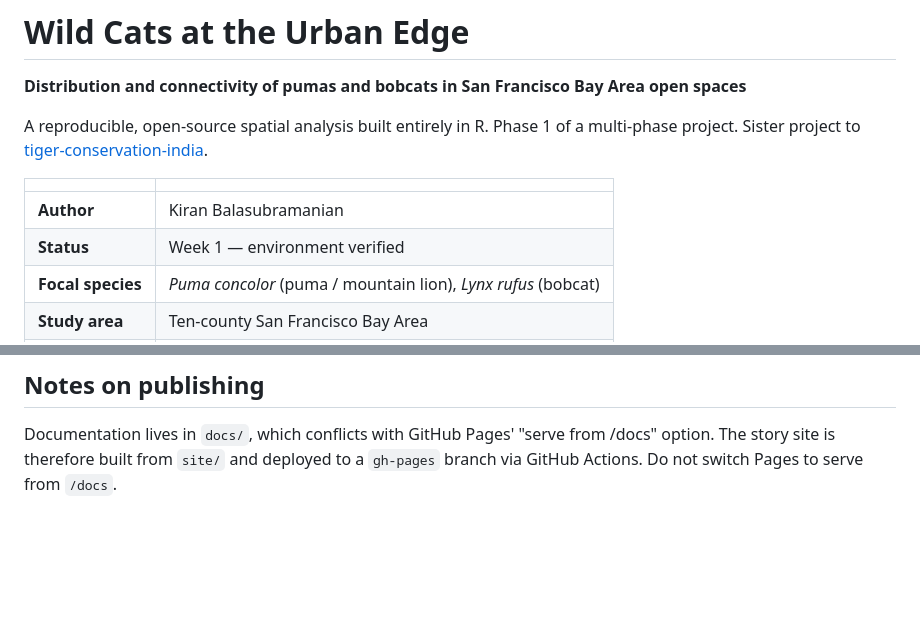
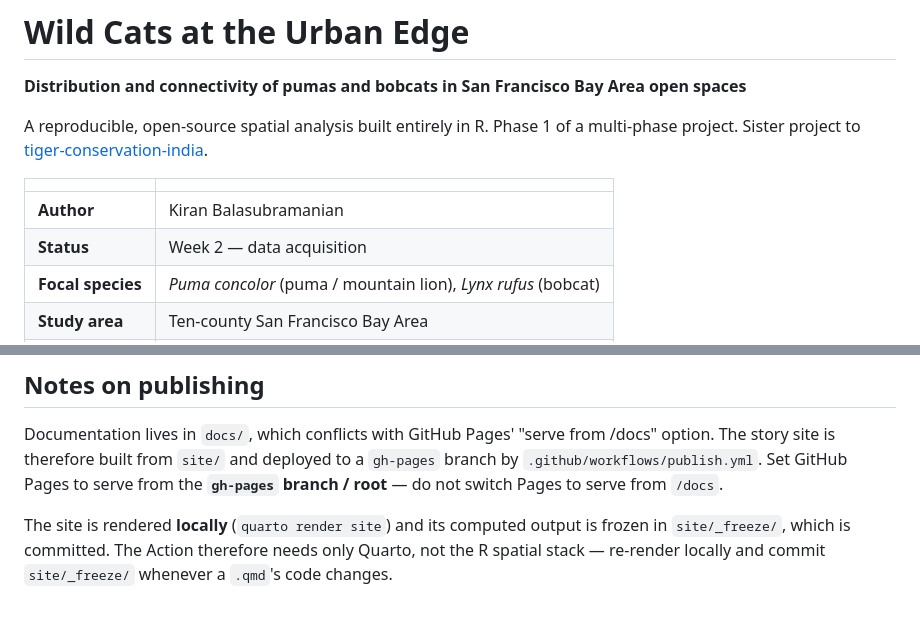
Before and after one commit to K-bsub/bay-area-wildcats, a Markdown page: README.md, 2 parts joined by grey strips. Rendered like a GitHub page; blank space fills up the shorter version.

```diff
--- a/README.md
+++ b/README.md
@@ -9,7 +9,7 @@ Phase 1 of a multi-phase project. Sister project to
 | | |
 |---|---|
 | **Author** | Kiran Balasubramanian |
-| **Status** | Week 1 — environment verified |
+| **Status** | Week 2 — data acquisition |
 | **Focal species** | *Puma concolor* (puma / mountain lion), *Lynx rufus* (bobcat) |
 | **Study area** | Ten-county San Francisco Bay Area |
 | **Analysis CRS** | EPSG:3310 — NAD83 / California Albers |
@@ -106,4 +106,10 @@ source("scripts/02_prepare_boundaries.R")
 
 Documentation lives in `docs/`, which conflicts with GitHub Pages' "serve from
 /docs" option. The story site is therefore built from `site/` and deployed to a
-`gh-pages` branch via GitHub Actions. Do not switch Pages to serve from `/docs`.
+`gh-pages` branch by `.github/workflows/publish.yml`. Set GitHub Pages to serve
+from the **`gh-pages` branch / root** — do not switch Pages to serve from `/docs`.
+
+The site is rendered **locally** (`quarto render site`) and its computed output
+is frozen in `site/_freeze/`, which is committed. The Action therefore needs only
+Quarto, not the R spatial stack — re-render locally and commit `site/_freeze/`
+whenever a `.qmd`'s code changes.
```
Also changed, not shown: docs/project-plan.md (+53 -5 lines).
